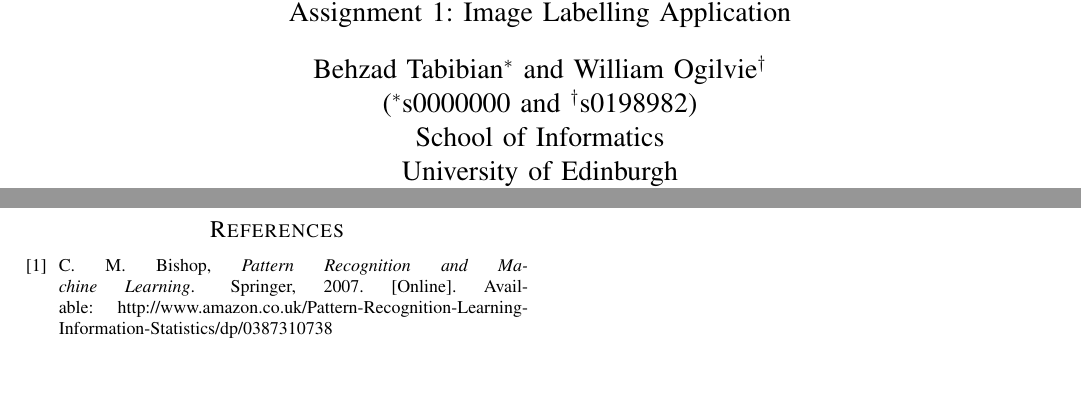
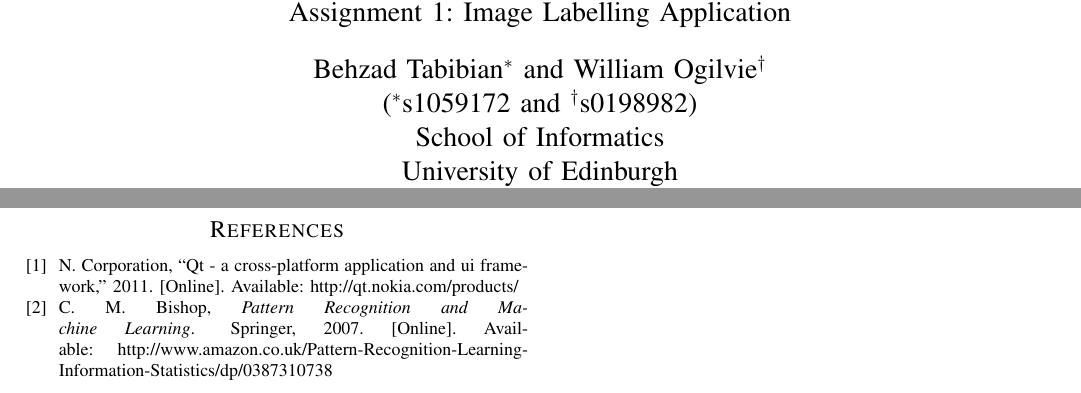
Before and after one commit to btabibian/Bayesian-Labeler, a LaTeX paper (report/template.tex, which reads report/bibliography.bib, report/header.tex): two parts of pages 1 and 6 of 6, joined at a grey line, cut so that both start at the same text. Compiled offline with pdfLaTeX.

Commit message:
added stuff

```diff
--- a/report/bibliography.bib
+++ b/report/bibliography.bib
@@ -9,0 +15,3 @@ year = {2007}
+year = {2011},
+url = {http://qt.nokia.com/products/}
+}
--- a/report/header.tex
+++ b/report/header.tex
@@ -2,5 +2,5 @@
 
 \author{
 \IEEEauthorblockN{Behzad Tabibian\IEEEauthorrefmark{1} and William Ogilvie\IEEEauthorrefmark{2}}\\
-\IEEEauthorblockA{(\IEEEauthorrefmark{1}s0000000 and \IEEEauthorrefmark{2}s0198982)\\School of Informatics\\University of Edinburgh}\\
+\IEEEauthorblockA{(\IEEEauthorrefmark{1}s1059172 and \IEEEauthorrefmark{2}s0198982)\\School of Informatics\\University of Edinburgh}\\
 }
```
Also changed, not shown: report/introduction.tex (+1 -1 lines), report/appendix.tex (line endings or trailing spaces), report/template.tex (line endings or trailing spaces), report/bibliography.bib (5 more changed lines).
